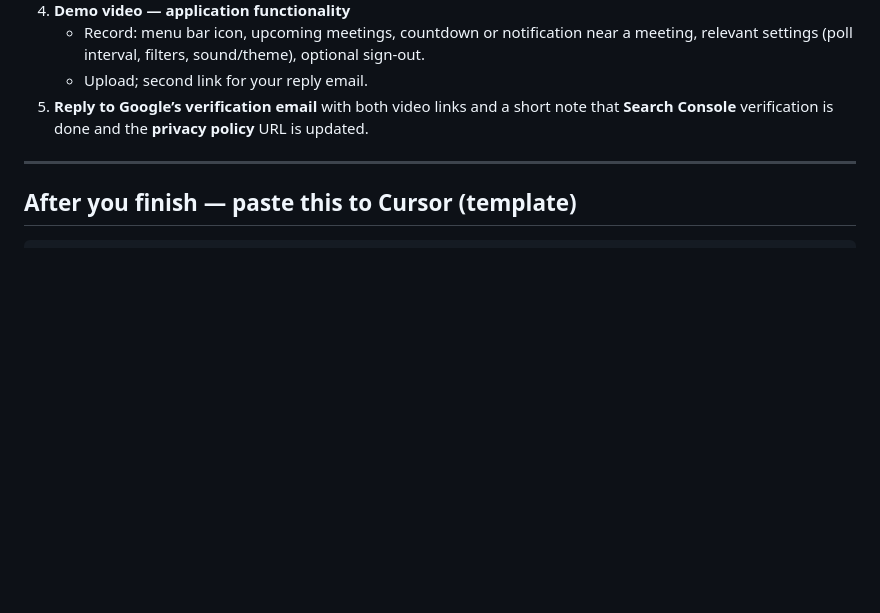
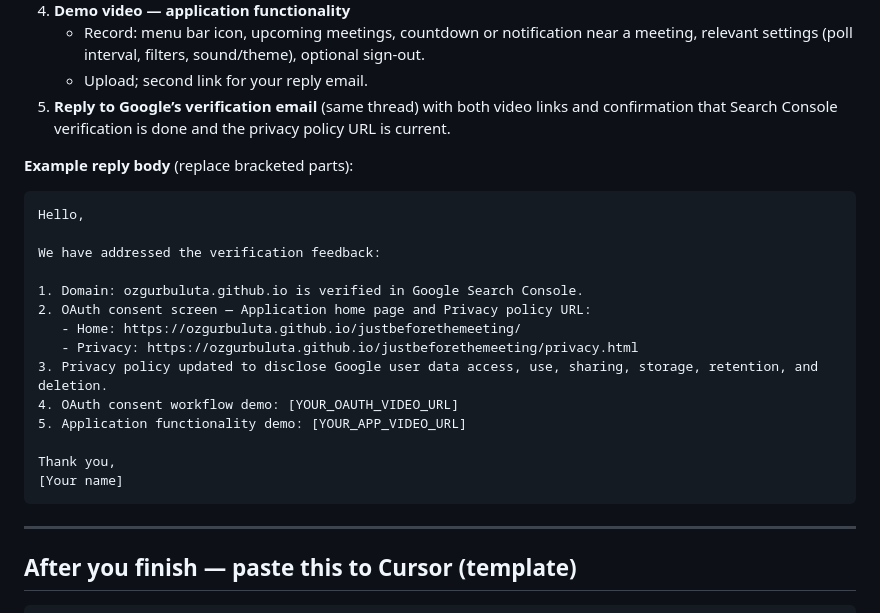
Before and after one commit to ozgurbuluta/justbeforethemeeting, a Markdown page: docs/next-steps.md, the part around the change. Drawn GitHub-style; blank space fills up the shorter version.

Commit message:
docs: add example body for Google verification email reply
Made-with: Cursor

````diff
--- a/docs/next-steps.md
+++ b/docs/next-steps.md
@@ -121,7 +121,26 @@ Use this after Google emails you about **domain verification**, **privacy policy
 4. **Demo video — application functionality**
    - Record: menu bar icon, upcoming meetings, countdown or notification near a meeting, relevant settings (poll interval, filters, sound/theme), optional sign-out.
    - Upload; second link for your reply email.
-5. **Reply to Google’s verification email** with both video links and a short note that **Search Console** verification is done and the **privacy policy** URL is updated.
+5. **Reply to Google’s verification email** (same thread) with both video links and confirmation that Search Console verification is done and the privacy policy URL is current.
+
+**Example reply body** (replace bracketed parts):
+
+```text
+Hello,
+
+We have addressed the verification feedback:
+
+1. Domain: ozgurbuluta.github.io is verified in Google Search Console.
+2. OAuth consent screen — Application home page and Privacy policy URL:
+   - Home: https://ozgurbuluta.github.io/justbeforethemeeting/
+   - Privacy: https://ozgurbuluta.github.io/justbeforethemeeting/privacy.html
+3. Privacy policy updated to disclose Google user data access, use, sharing, storage, retention, and deletion.
+4. OAuth consent workflow demo: [YOUR_OAUTH_VIDEO_URL]
+5. Application functionality demo: [YOUR_APP_VIDEO_URL]
+
+Thank you,
+[Your name]
+```
 
 ---
 
````
